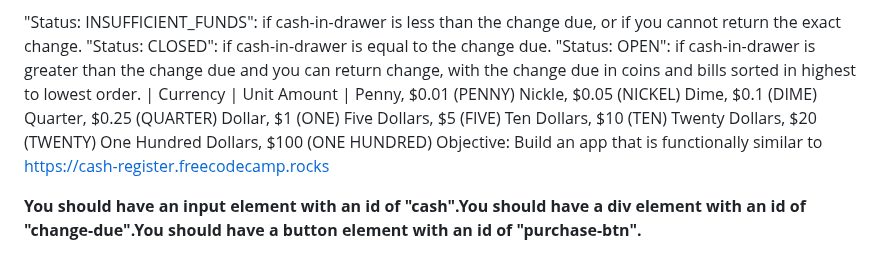
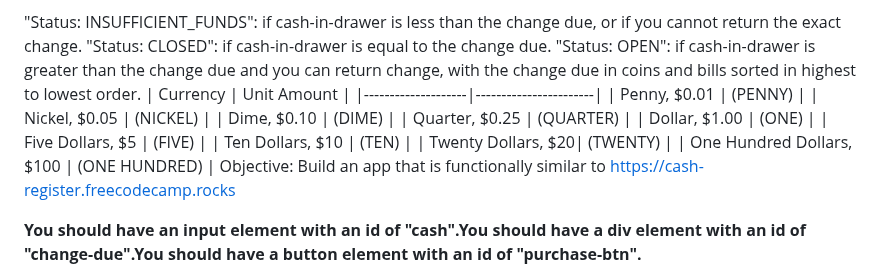
Before and after one commit to KarimAlnajar13/Cash-Register, a Markdown page: try.md, the part around the change. GitHub-like rendering.

```diff
--- a/try.md
+++ b/try.md
@@ -12,16 +12,17 @@ Your application should show different messages depending on the price of the it
 "Status: INSUFFICIENT_FUNDS": if cash-in-drawer is less than the change due, or if you cannot return the exact change.
 "Status: CLOSED": if cash-in-drawer is equal to the change due.
 "Status: OPEN": if cash-in-drawer is greater than the change due and you can return change, with the change due in coins and bills sorted in highest to lowest order.
-| Currency | Unit	Amount |
-Penny,	$0.01 (PENNY)
-Nickle,	$0.05 (NICKEL)
-Dime,	$0.1 (DIME)
-Quarter,	$0.25 (QUARTER)
-Dollar,	$1 (ONE)
-Five Dollars,	$5 (FIVE)
-Ten Dollars,	$10 (TEN)
-Twenty Dollars,	$20 (TWENTY)
-One Hundred Dollars,	$100 (ONE HUNDRED)
+| Currency           | Unit Amount           |
+|--------------------|-----------------------|
+| Penny, $0.01       | (PENNY)               |
+| Nickel, $0.05      | (NICKEL)              |
+| Dime, $0.10        | (DIME)                |
+| Quarter, $0.25     | (QUARTER)             |
+| Dollar, $1.00      | (ONE)                 |
+| Five Dollars, $5   | (FIVE)                |
+| Ten Dollars, $10   | (TEN)                 |
+| Twenty Dollars, $20| (TWENTY)              |
+| One Hundred Dollars, $100 |  (ONE HUNDRED) |
 Objective: Build an app that is functionally similar to https://cash-register.freecodecamp.rocks
 
 **You should have an input element with an id of "cash".You should have a div element with an id of "change-due".You should have a button element with an id of "purchase-btn".**
```
